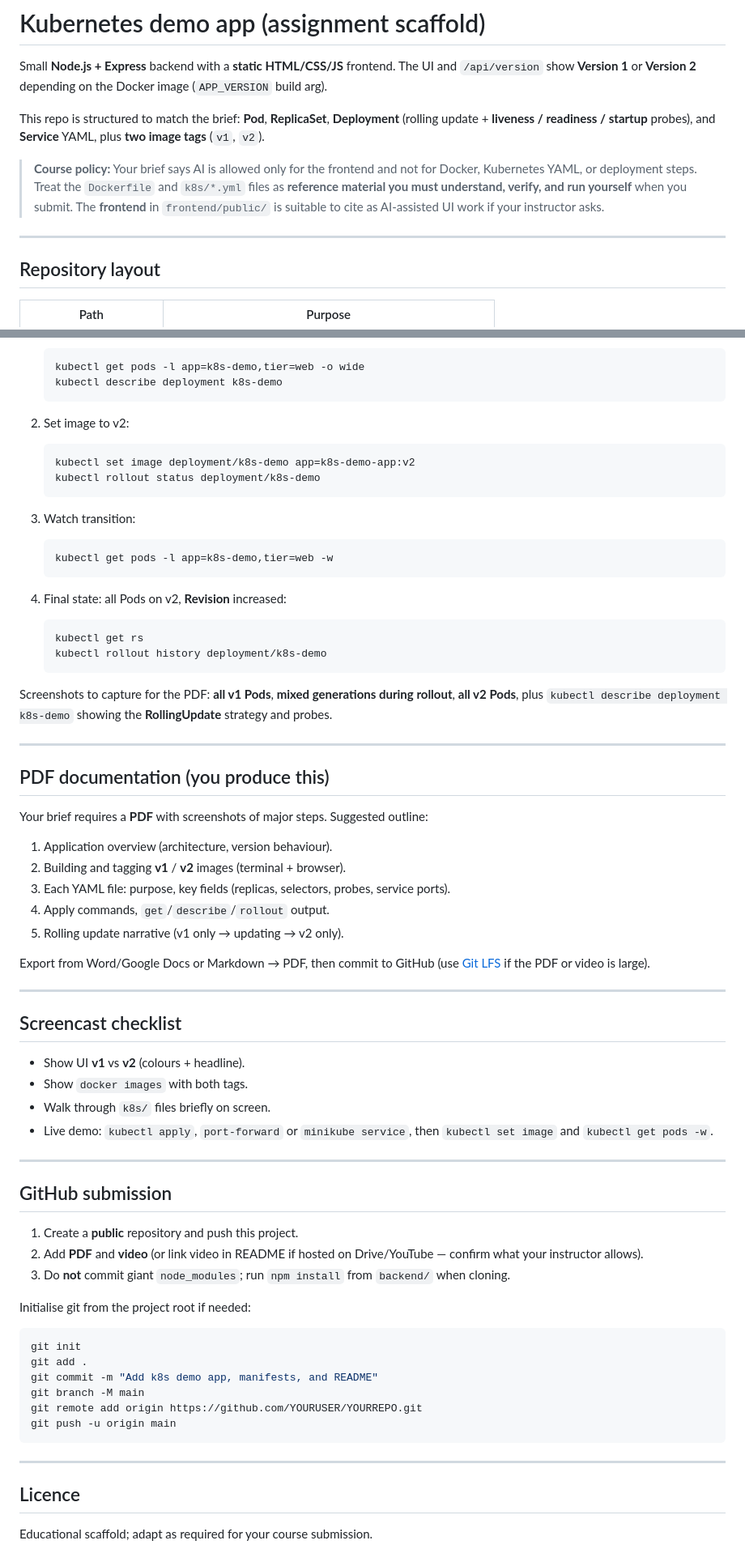
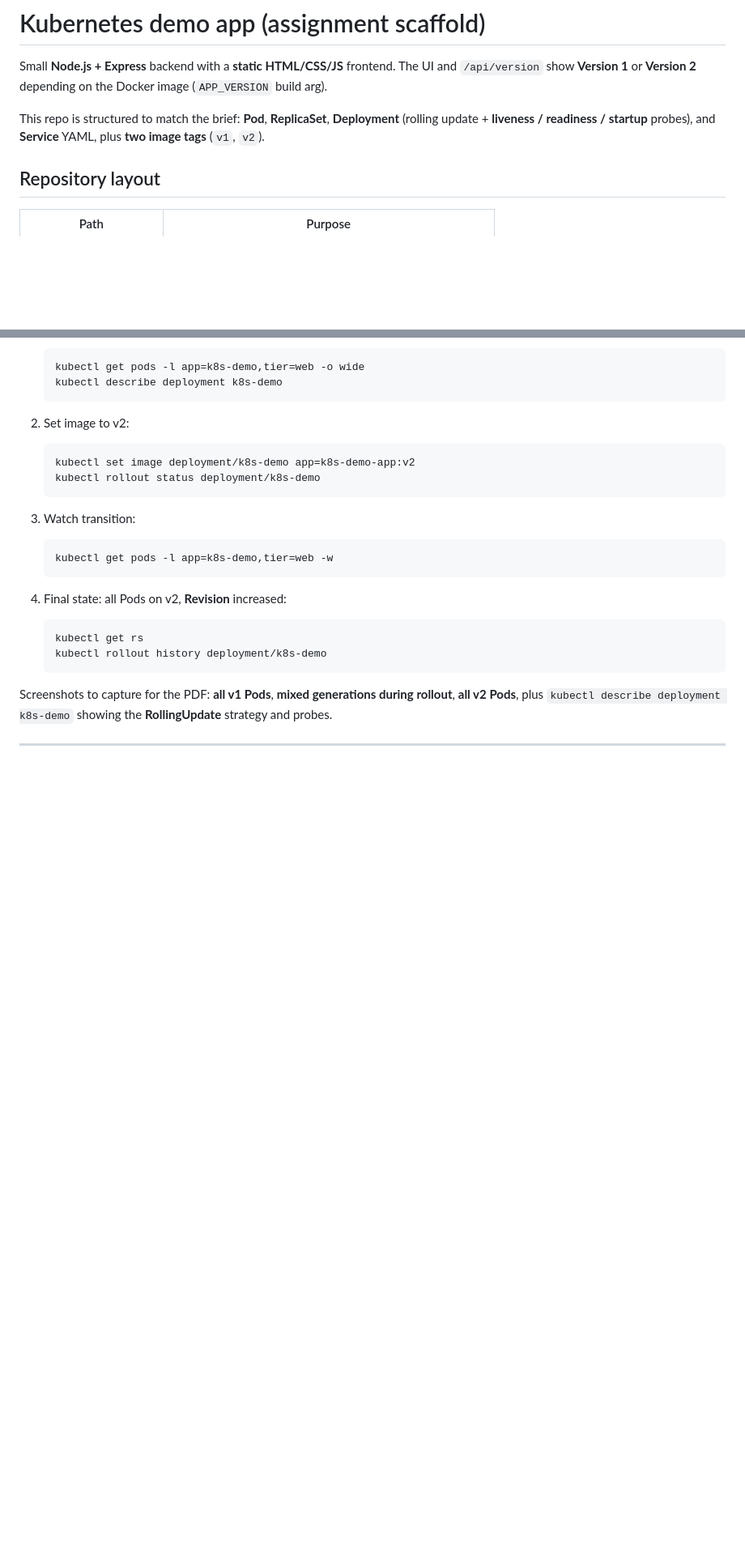
Before and after one commit to 2001akash/Assignment-Kubernetes-Deployment, a Markdown page: README.md, 2 parts joined by grey strips. Shown at 81% size. Rendered like a GitHub page; blank space fills up the shorter version.

````diff
--- a/README.md
+++ b/README.md
@@ -4,9 +4,6 @@ Small **Node.js + Express** backend with a **static HTML/CSS/JS** frontend. The
 
 This repo is structured to match the brief: **Pod**, **ReplicaSet**, **Deployment** (rolling update + **liveness / readiness / startup** probes), and **Service** YAML, plus **two image tags** (`v1`, `v2`).
 
-> **Course policy:** Your brief says AI is allowed only for the frontend and not for Docker, Kubernetes YAML, or deployment steps. Treat the `Dockerfile` and `k8s/*.yml` files as **reference material you must understand, verify, and run yourself** when you submit. The **frontend** in `frontend/public/` is suitable to cite as AI-assisted UI work if your instructor asks.
-
----
 
 ## Repository layout
 
@@ -181,49 +178,3 @@ minikube service k8s-demo-svc --url
 Screenshots to capture for the PDF: **all v1 Pods**, **mixed generations during rollout**, **all v2 Pods**, plus `kubectl describe deployment k8s-demo` showing the **RollingUpdate** strategy and probes.
 
 ---
-
-## PDF documentation (you produce this)
-
-Your brief requires a **PDF** with screenshots of major steps. Suggested outline:
-
-1. Application overview (architecture, version behaviour).
-2. Building and tagging **v1** / **v2** images (terminal + browser).
-3. Each YAML file: purpose, key fields (replicas, selectors, probes, service ports).
-4. Apply commands, `get`/`describe`/`rollout` output.
-5. Rolling update narrative (v1 only → updating → v2 only).
-
-Export from Word/Google Docs or Markdown → PDF, then commit to GitHub (use [Git LFS](https://git-lfs.github.com/) if the PDF or video is large).
-
----
-
-## Screencast checklist
-
-- Show UI **v1** vs **v2** (colours + headline).
-- Show `docker images` with both tags.
-- Walk through `k8s/` files briefly on screen.
-- Live demo: `kubectl apply`, `port-forward` or `minikube service`, then `kubectl set image` and `kubectl get pods -w`.
-
----
-
-## GitHub submission
-
-1. Create a **public** repository and push this project.
-2. Add **PDF** and **video** (or link video in README if hosted on Drive/YouTube — confirm what your instructor allows).
-3. Do **not** commit giant `node_modules`; run `npm install` from `backend/` when cloning.
-
-Initialise git from the project root if needed:
-
-```powershell
-git init
-git add .
-git commit -m "Add k8s demo app, manifests, and README"
-git branch -M main
-git remote add origin https://github.com/YOURUSER/YOURREPO.git
-git push -u origin main
-```
-
----
-
-## Licence
-
-Educational scaffold; adapt as required for your course submission.
````
